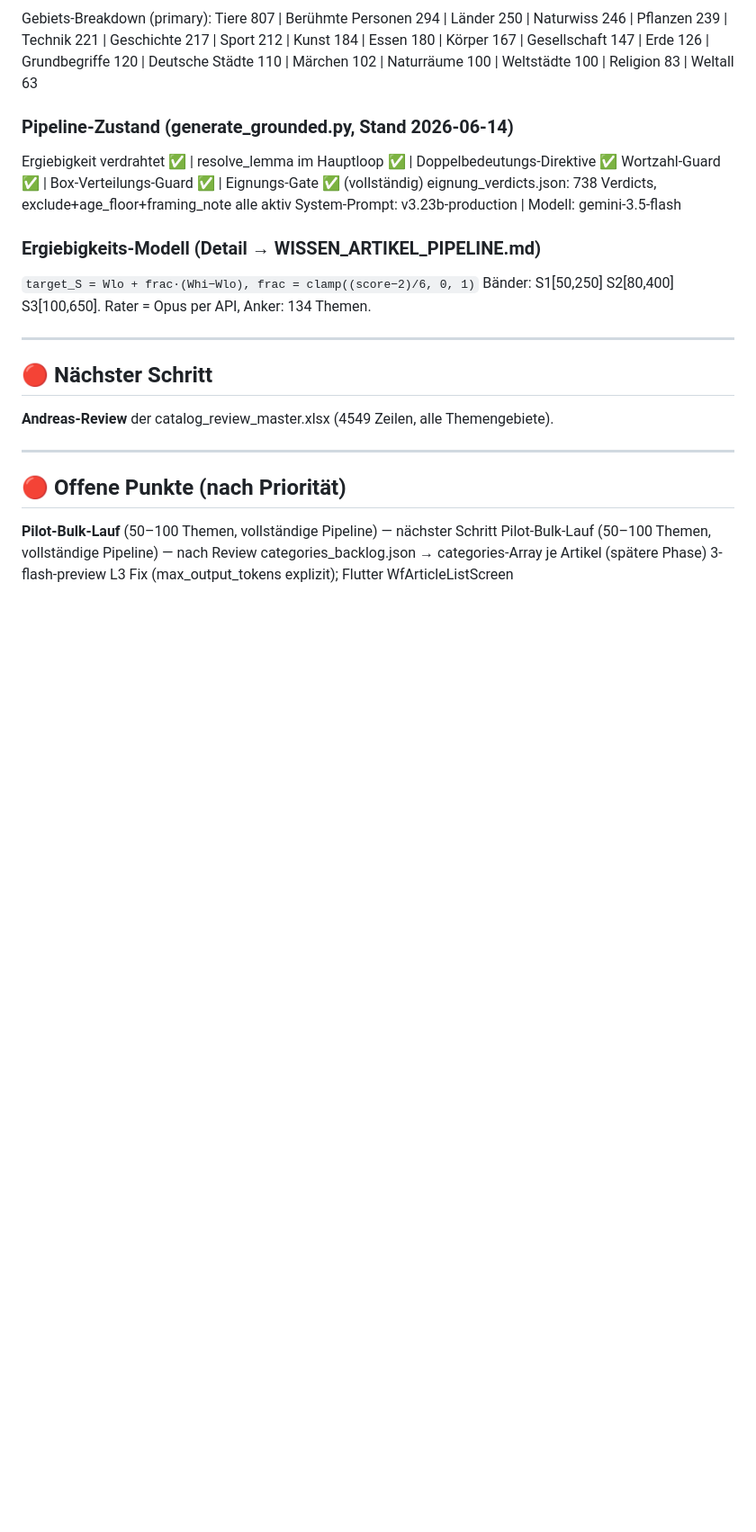
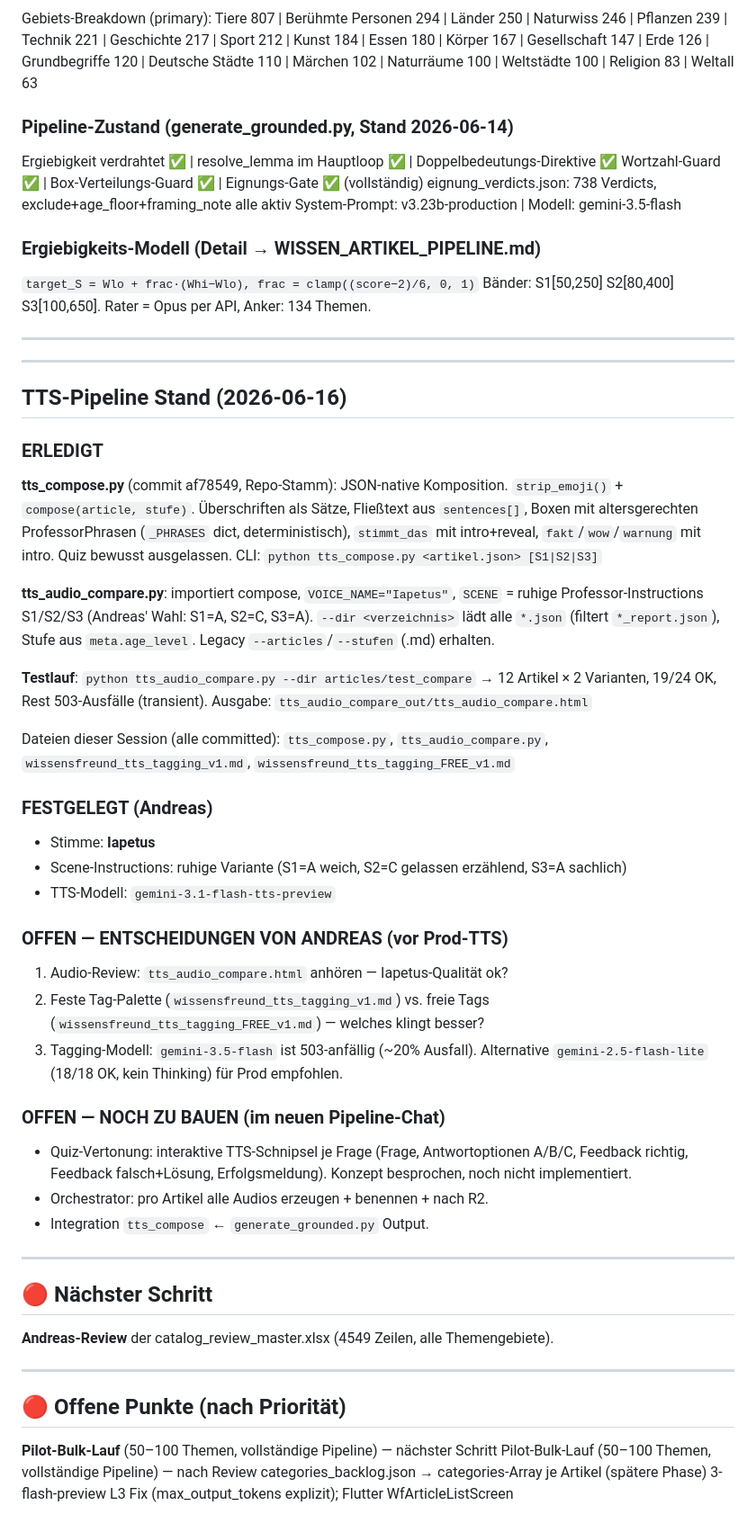
Before and after one commit to Vorlesefreund/wissensfreund, a Markdown page: STATUS.md, the part around one of its changes. Shown at 90% size. Rendered like a GitHub page; blank space fills up the shorter version.

Commit message:
TTS-Session-Abschluss: Stand vollständig in STATUS.md gesichert

```diff
--- a/STATUS.md
+++ b/STATUS.md
@@ -196,6 +196,55 @@ Bänder: S1[50,250] S2[80,400] S3[100,650]. Rater = Opus per API, Anker: 134 The
 
 ---
 
+---
+
+## TTS-Pipeline Stand (2026-06-16)
+
+### ERLEDIGT
+
+**tts_compose.py** (commit af78549, Repo-Stamm): JSON-native Komposition.
+`strip_emoji()` + `compose(article, stufe)`. Überschriften als Sätze,
+Fließtext aus `sentences[]`, Boxen mit altersgerechten ProfessorPhrasen
+(`_PHRASES` dict, deterministisch), `stimmt_das` mit intro+reveal,
+`fakt`/`wow`/`warnung` mit intro. Quiz bewusst ausgelassen.
+CLI: `python tts_compose.py <artikel.json> [S1|S2|S3]`
+
+**tts_audio_compare.py**: importiert compose, `VOICE_NAME="Iapetus"`,
+`SCENE` = ruhige Professor-Instructions S1/S2/S3 (Andreas' Wahl: S1=A, S2=C, S3=A).
+`--dir <verzeichnis>` lädt alle `*.json` (filtert `*_report.json`), Stufe aus `meta.age_level`.
+Legacy `--articles`/`--stufen` (.md) erhalten.
+
+**Testlauf**: `python tts_audio_compare.py --dir articles/test_compare`
+→ 12 Artikel × 2 Varianten, 19/24 OK, Rest 503-Ausfälle (transient).
+Ausgabe: `tts_audio_compare_out/tts_audio_compare.html`
+
+Dateien dieser Session (alle committed): `tts_compose.py`, `tts_audio_compare.py`,
+`wissensfreund_tts_tagging_v1.md`, `wissensfreund_tts_tagging_FREE_v1.md`
+
+### FESTGELEGT (Andreas)
+
+- Stimme: **Iapetus**
+- Scene-Instructions: ruhige Variante (S1=A weich, S2=C gelassen erzählend, S3=A sachlich)
+- TTS-Modell: `gemini-3.1-flash-tts-preview`
+
+### OFFEN — ENTSCHEIDUNGEN VON ANDREAS (vor Prod-TTS)
+
+1. Audio-Review: `tts_audio_compare.html` anhören — Iapetus-Qualität ok?
+2. Feste Tag-Palette (`wissensfreund_tts_tagging_v1.md`) vs. freie Tags
+   (`wissensfreund_tts_tagging_FREE_v1.md`) — welches klingt besser?
+3. Tagging-Modell: `gemini-3.5-flash` ist 503-anfällig (~20% Ausfall).
+   Alternative `gemini-2.5-flash-lite` (18/18 OK, kein Thinking) für Prod empfohlen.
+
+### OFFEN — NOCH ZU BAUEN (im neuen Pipeline-Chat)
+
+- Quiz-Vertonung: interaktive TTS-Schnipsel je Frage (Frage, Antwortoptionen A/B/C,
+  Feedback richtig, Feedback falsch+Lösung, Erfolgsmeldung). Konzept besprochen,
+  noch nicht implementiert.
+- Orchestrator: pro Artikel alle Audios erzeugen + benennen + nach R2.
+- Integration `tts_compose` ← `generate_grounded.py` Output.
+
+---
+
 ## 🔴 Nächster Schritt
 
 **Andreas-Review** der catalog_review_master.xlsx (4549 Zeilen, alle Themengebiete).
```
Also changed, not shown: other parts of STATUS.md (+1 -1 lines).
